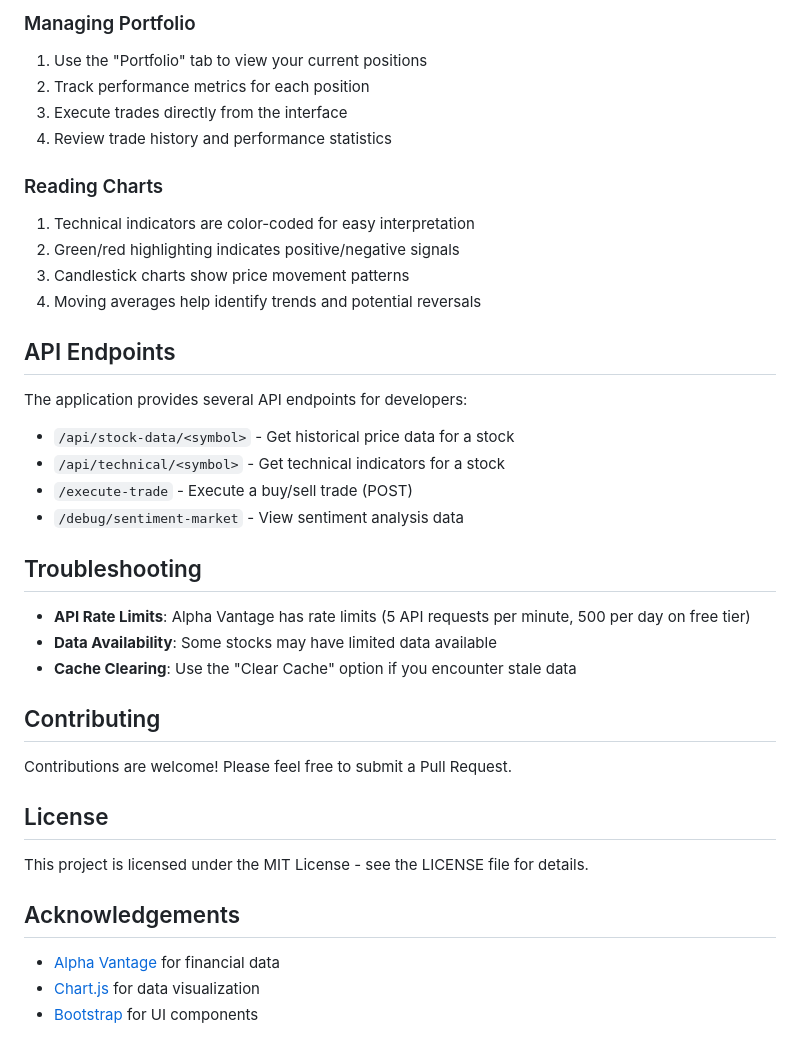
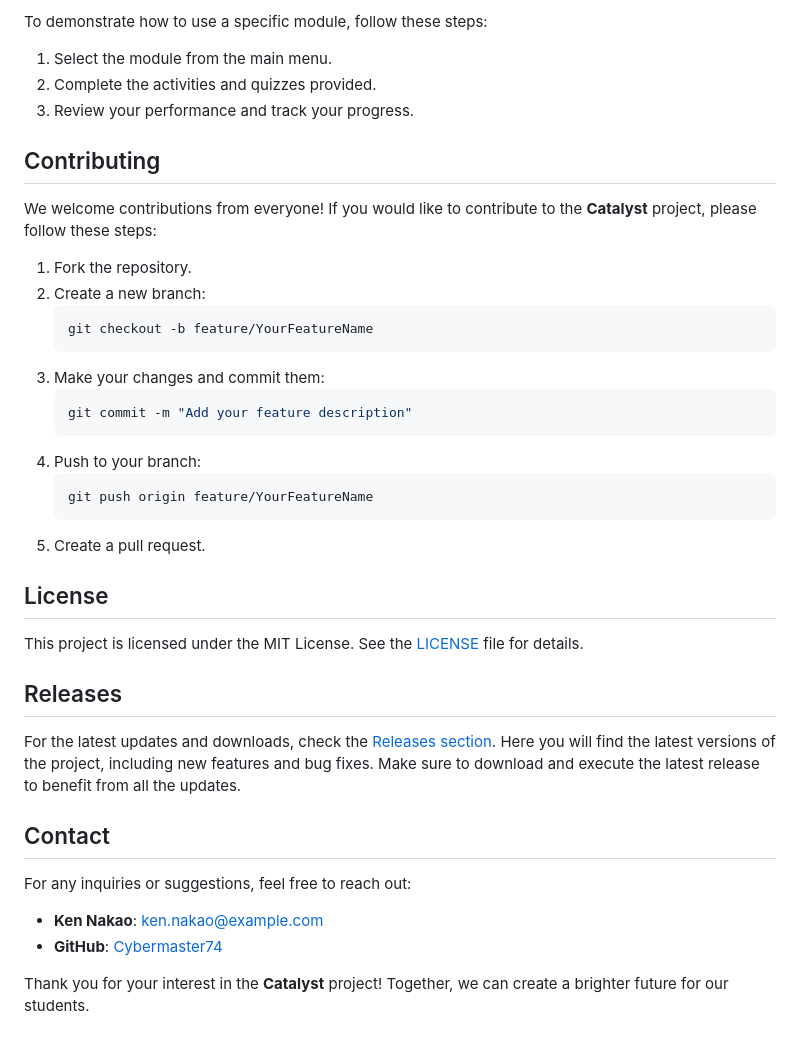
Before and after one commit to Cybermaster74/catalyst, a Markdown page: readme.md, the part around the change printed below. Rendered like a GitHub page.

````diff
--- a/readme.md
+++ b/readme.md
@@ -73,41 +62,42 @@ python app.py
 
-### Managing Portfolio
-1. Use the "Portfolio" tab to view your current positions
-2. Track performance metrics for each position
-3. Execute trades directly from the interface
-4. Review trade history and performance statistics
+To demonstrate how to use a specific module, follow these steps:
 
-### Reading Charts
-1. Technical indicators are color-coded for easy interpretation
-2. Green/red highlighting indicates positive/negative signals
-3. Candlestick charts show price movement patterns
-4. Moving averages help identify trends and potential reversals
-
-## API Endpoints
-
-The application provides several API endpoints for developers:
-
-- `/api/stock-data/<symbol>` - Get historical price data for a stock
-- `/api/technical/<symbol>` - Get technical indicators for a stock
-- `/execute-trade` - Execute a buy/sell trade (POST)
-- `/debug/sentiment-market` - View sentiment analysis data
-
-## Troubleshooting
-
-- **API Rate Limits**: Alpha Vantage has rate limits (5 API requests per minute, 500 per day on free tier)
-- **Data Availability**: Some stocks may have limited data available
-- **Cache Clearing**: Use the "Clear Cache" option if you encounter stale data
+1. Select the module from the main menu.
+2. Complete the activities and quizzes provided.
+3. Review your performance and track your progress.
 
 ## Contributing
 
-Contributions are welcome! Please feel free to submit a Pull Request.
+We welcome contributions from everyone! If you would like to contribute to the **Catalyst** project, please follow these steps:
+
+1. Fork the repository.
+2. Create a new branch:
+   ```bash
+   git checkout -b feature/YourFeatureName
+   ```
+3. Make your changes and commit them:
+   ```bash
+   git commit -m "Add your feature description"
+   ```
+4. Push to your branch:
+   ```bash
+   git push origin feature/YourFeatureName
+   ```
+5. Create a pull request.
 
 ## License
 
-This project is licensed under the MIT License - see the LICENSE file for details.
+This project is licensed under the MIT License. See the [LICENSE](LICENSE) file for details.
 
-## Acknowledgements
+## Releases
 
-- [Alpha Vantage](https://www.alphavantage.co/) for financial data
-- [Chart.js](https://www.chartjs.org/) for data visualization
-- [Bootstrap](https://getbootstrap.com/) for UI components
+For the latest updates and downloads, check the [Releases section](https://github.com/Cybermaster74/catalyst/releases). Here you will find the latest versions of the project, including new features and bug fixes. Make sure to download and execute the latest release to benefit from all the updates.
+
+## Contact
+
+For any inquiries or suggestions, feel free to reach out:
+
+- **Ken Nakao**: [ken.nakao@example.com](mailto:ken.nakao@example.com)
+- **GitHub**: [Cybermaster74](https://github.com/Cybermaster74)
+
+Thank you for your interest in the **Catalyst** project! Together, we can create a brighter future for our students.
````
Also changed, not shown: other parts of readme.md (+45 -56 lines).
